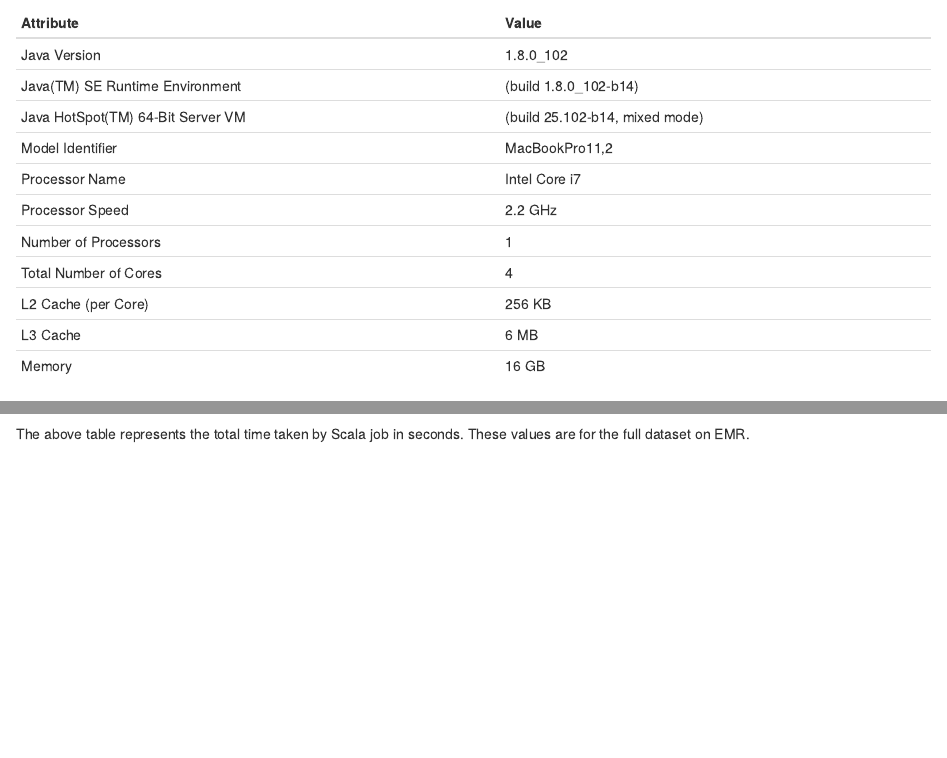
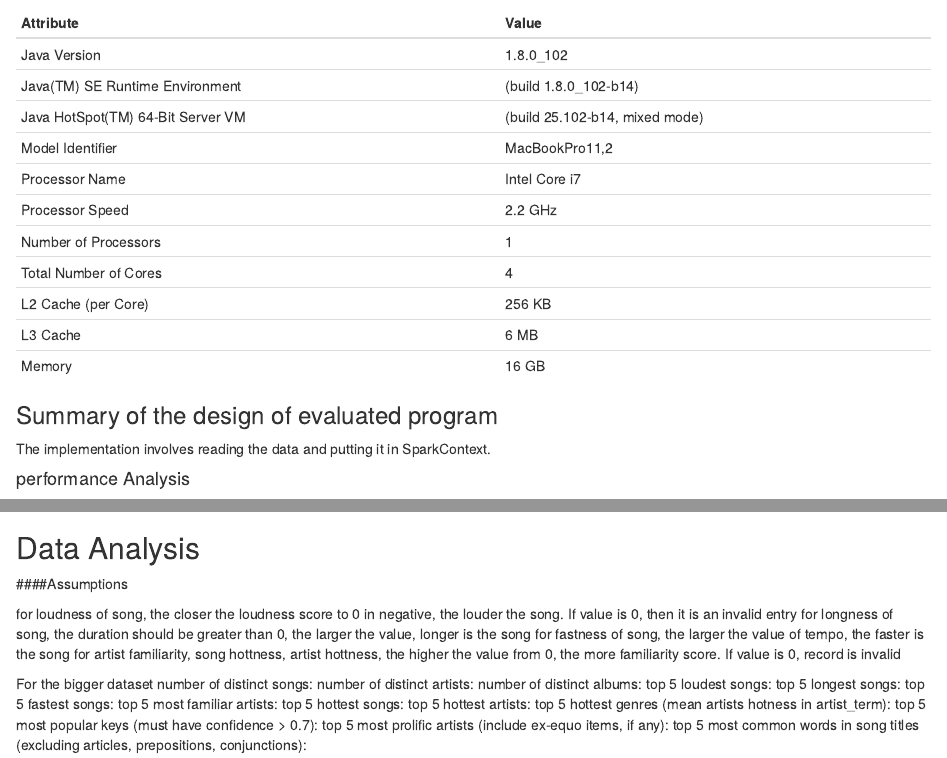
Before and after one commit to shreysa/Scala_to_find_important_characterstics_of_million_song_dataset, an R Markdown document (report.Rmd): the page in a window 1100 px wide, from 180 px down, and a second part further down, joined at a grey line. Rendered offline with R 4.5, knitr and Pandoc, with nearby package versions; some code elsewhere in the file could not run offline.

Commit message:
report addition

````diff
--- a/report.Rmd
+++ b/report.Rmd
@@ -30,7 +30,7 @@ Memory                            | 16 GB
 
 The implementation involves reading the data and putting it in SparkContext.
 
-#### Analysis
+#### performance Analysis
 
 ```{r}
 library(ggplot2)
@@ -63,3 +63,28 @@ knitr::kable(spark_run_big_emr)
 ```
 
 The above table represents the total time taken by Scala job in seconds. These values are for the full dataset on EMR.
+
+
+## Data Analysis
+
+####Assumptions
+
+for loudness of song, the closer the loudness score to 0 in negative, the louder the song. If value is 0, then it is an invalid entry
+for longness of song, the duration should be greater than 0, the larger the value, longer is the song
+for fastness of song, the larger the value of tempo, the faster is the song
+for artist familiarity, song hottness, artist hottness, the higher the value from 0, the more familiarity score. If value is 0, record is invalid
+
+For the bigger dataset
+number of distinct songs:
+number of distinct artists:
+number of distinct albums:
+top 5 loudest songs:
+top 5 longest songs:
+top 5 fastest songs:
+top 5 most familiar artists:
+top 5 hottest songs:
+top 5 hottest artists:
+top 5 hottest genres (mean artists hotness in artist_term):
+top 5 most popular keys (must have confidence > 0.7):
+top 5 most prolific artists (include ex-equo items, if any):
+top 5 most common words in song titles (excluding articles, prepositions, conjunctions):
````
